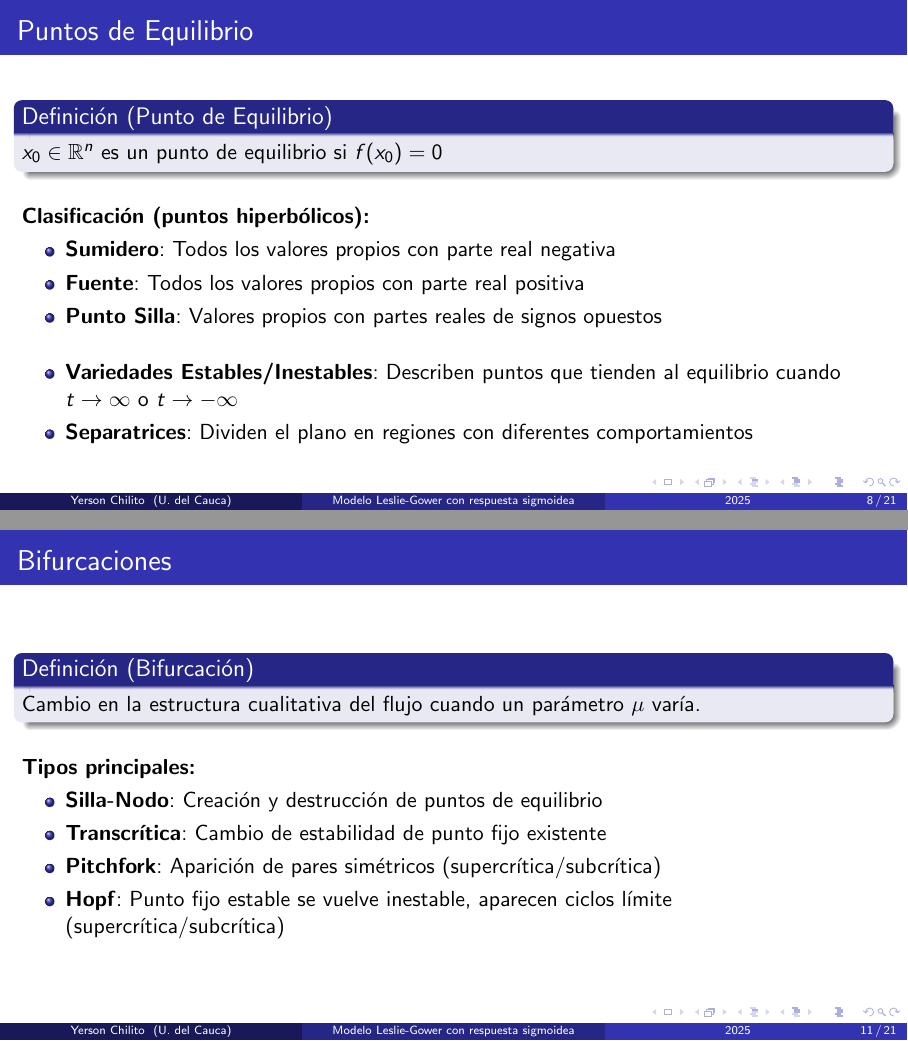
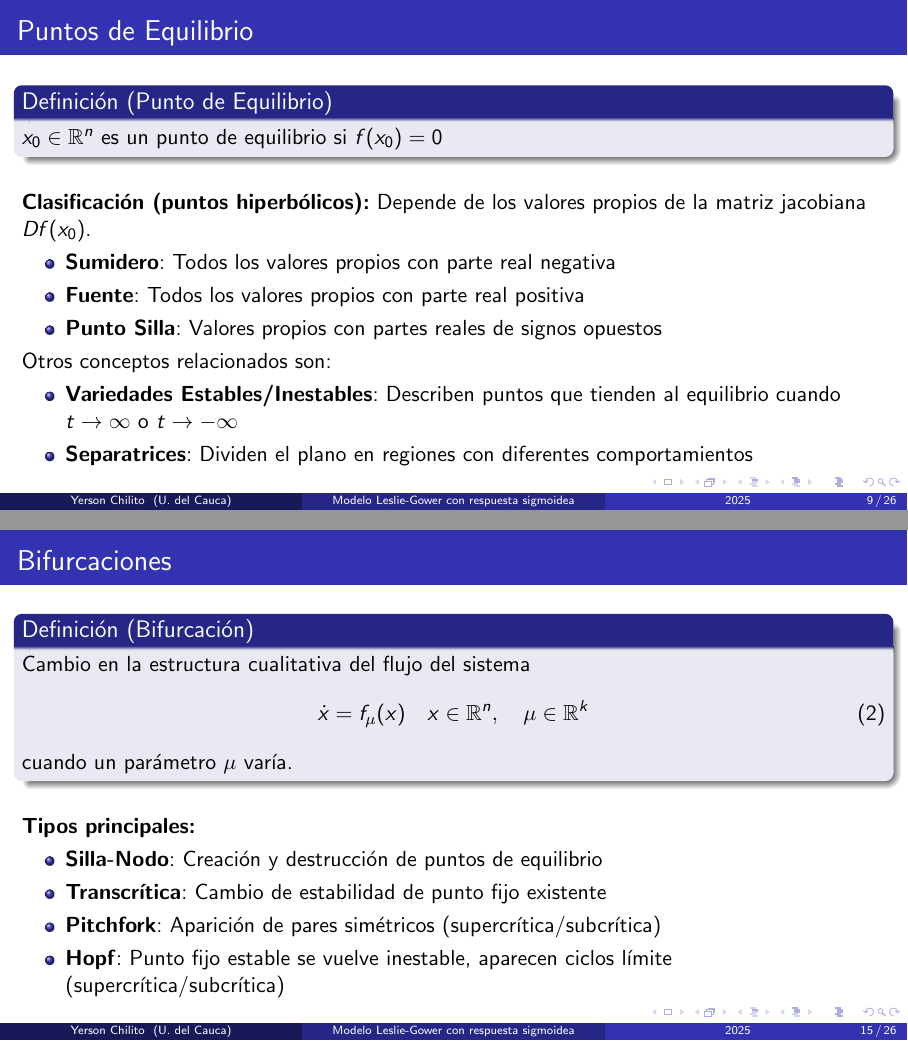
Before and after one commit to Skrap127/PG_Predator-prey_model, LaTeX slides (Atp/Presentacion_atp/atp(presentation).tex): pages 8 and 11 of 21 before the commit and pages 9 and 15 of 26 after it, joined at a grey line. Compiled offline with pdfLaTeX.

Commit message:
algunos ejemplos presentacion atp

```diff
--- a/Atp/Presentacion_atp/atp(presentation).tex
+++ b/Atp/Presentacion_atp/atp(presentation).tex
@@ -148,18 +168,28 @@
 		\vspace{0.3cm}
 
 		\textbf{Clasificación (puntos hiperbólicos):}
+		Depende de los valores propios de la matriz jacobiana $Df(x_0)$.
 		\begin{itemize}
 			\item \textbf{Sumidero}: Todos los valores propios con parte real negativa
 			\item \textbf{Fuente}: Todos los valores propios con parte real positiva
 			\item \textbf{Punto Silla}: Valores propios con partes reales de signos opuestos
 		\end{itemize}
 
-		\vspace{0.3cm}
+		Otros conceptos relacionados son:
 
 		\begin{itemize}
 			\item \textbf{Variedades Estables/Inestables}: Describen puntos que tienden al equilibrio cuando $t \to \infty$ o $t \to -\infty$
 			\item \textbf{Separatrices}: Dividen el plano en regiones con diferentes comportamientos
 		\end{itemize}
+	\end{frame}
+
+	\begin{frame}
+		\begin{figure}
+			\centering
+			\includegraphics[width=1\textwidth]{/home/skrap127/Documentos/1_/img/EquilibriumPoints.pdf}
+			\caption{Ejemplo de puntos de equilibrio en el origen de sistemas lineales bidimensionales.}
+			\label{fig: EquilibriumPoints}
+		\end{figure}
 	\end{frame}
 
 	\begin{frame}{Teoremas Fundamentales}
@@ -186,9 +225,22 @@
 		\end{block}
 	\end{frame}
 
+	\begin{frame}
+		\begin{figure}
+			\centering
+			\includegraphics[width=.6\textwidth]{/home/skrap127/Documentos/1_/img/poincareCompactification.pdf}
+			\caption{Esfera de Poincaré.}
+			\label{fig: poincareCompactification}
+		\end{figure}
+	\end{frame}
+
 	\begin{frame}{Bifurcaciones}
 		\begin{defi}[Bifurcación]
-			Cambio en la estructura cualitativa del flujo cuando un parámetro $\mu$ varía.
+			Cambio en la estructura cualitativa del flujo del sistema \begin{equation}
+				\dot{x} = f_{\mu}(x) \quad x \in \mathbb{R}^{n}, \quad \mu \in \mathbb{R}^{k}
+				\label{eq: sisParametro}
+			\end{equation}
+			cuando un parámetro $\mu$ varía.
 		\end{defi}
 
 		\vspace{0.3cm}
@@ -200,3 +252,4 @@
 			\item \textbf{Pitchfork}: Aparición de pares simétricos (supercrítica/subcrítica)
 			\item \textbf{Hopf}: Punto fijo estable se vuelve inestable, aparecen ciclos límite (supercrítica/subcrítica)
 		\end{itemize}
+	\end{frame}
```
Also changed, not shown: Atp/atp1.tex (+5 -8 lines), Atp/Presentacion_atp/atp(presentation).pdf, Atp/atp1.pdf, Atp/Presentacion_atp/atp(presentation).tex (41 more changed lines), 1 other file. Lines whose indentation alone changed are shown as unchanged.
